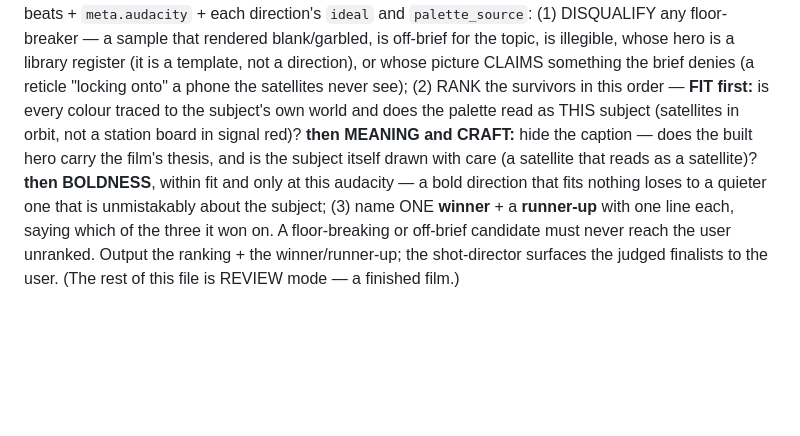
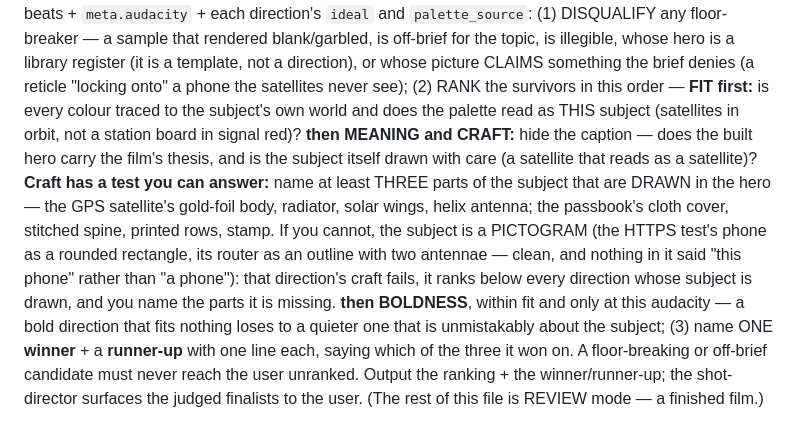
Before and after one commit to addsumtech/topic-to-video, a Markdown page: agents/shot-critic.md, the part around the change. Rendered like a GitHub page; blank space fills up the shorter version.

Commit message:
craft has an answerable test: name three DRAWN parts of the subject; a pictogram hero ranks below a drawn one (judge, per-beat checklist, 3.6 sheet)

```diff
--- a/agents/shot-critic.md
+++ b/agents/shot-critic.md
@@ -64,7 +64,12 @@ direction), or whose picture CLAIMS something the brief denies (a reticle "locki
 never see); (2) RANK the survivors in this order — **FIT first:** is every colour traced to the subject's own world
 and does the palette read as THIS subject (satellites in orbit, not a station board in signal red)? **then MEANING
 and CRAFT:** hide the caption — does the built hero carry the film's thesis, and is the subject itself drawn with
-care (a satellite that reads as a satellite)? **then BOLDNESS**, within fit and only at this audacity — a bold
+care (a satellite that reads as a satellite)? **Craft has a test you can answer:** name at least THREE parts of the
+subject that are DRAWN in the hero — the GPS satellite's gold-foil body, radiator, solar wings, helix antenna; the
+passbook's cloth cover, stitched spine, printed rows, stamp. If you cannot, the subject is a PICTOGRAM (the HTTPS test's
+phone as a rounded rectangle, its router as an outline with two antennae — clean, and nothing in it said "this
+phone" rather than "a phone"): that direction's craft fails, it ranks below every direction whose subject is drawn,
+and you name the parts it is missing. **then BOLDNESS**, within fit and only at this audacity — a bold
 direction that fits nothing loses to a quieter one that is unmistakably about the subject; (3) name ONE
 **winner** + a **runner-up** with one line each, saying which of the three it won on.
 A floor-breaking or off-brief candidate must never reach the user unranked. Output the ranking + the winner/runner-up;
```
Also changed, not shown: SKILL.md (+2 -1 lines), agents/shot-director.md (+3 -1 lines).
